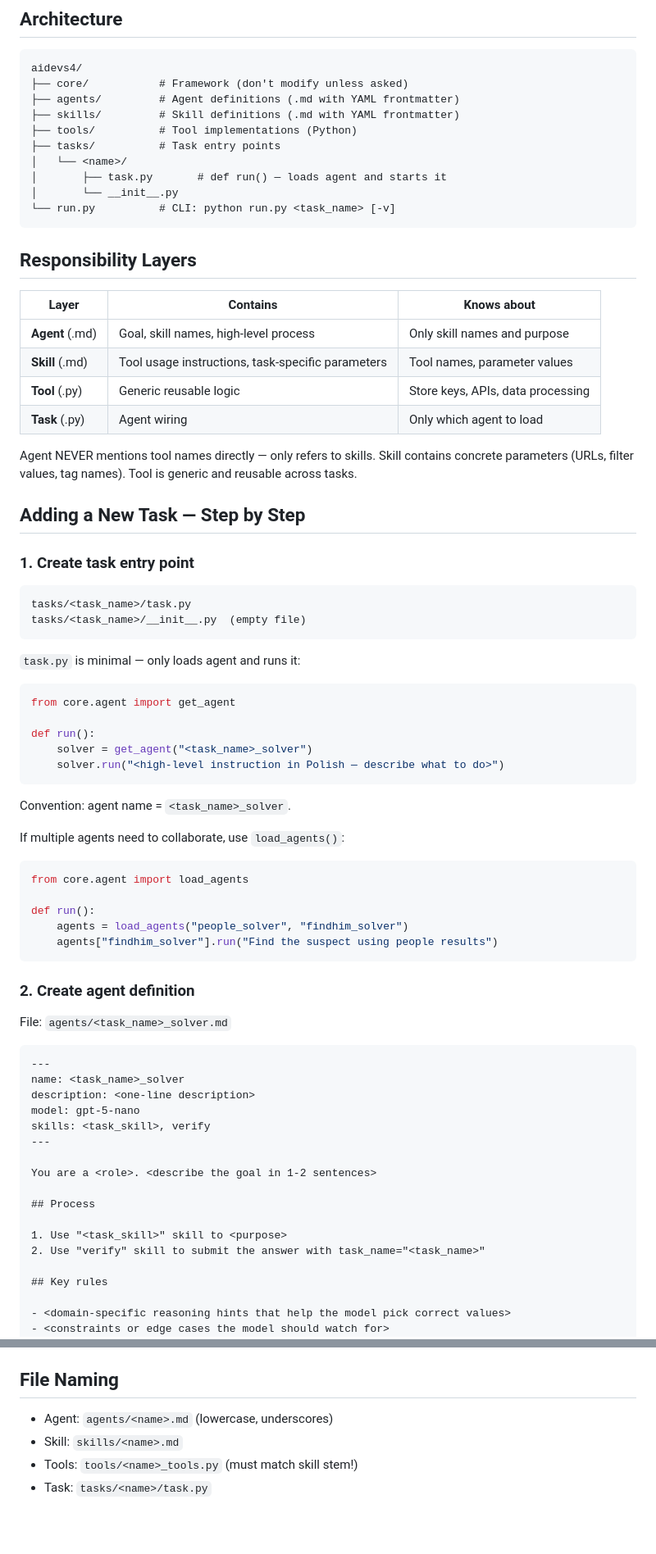
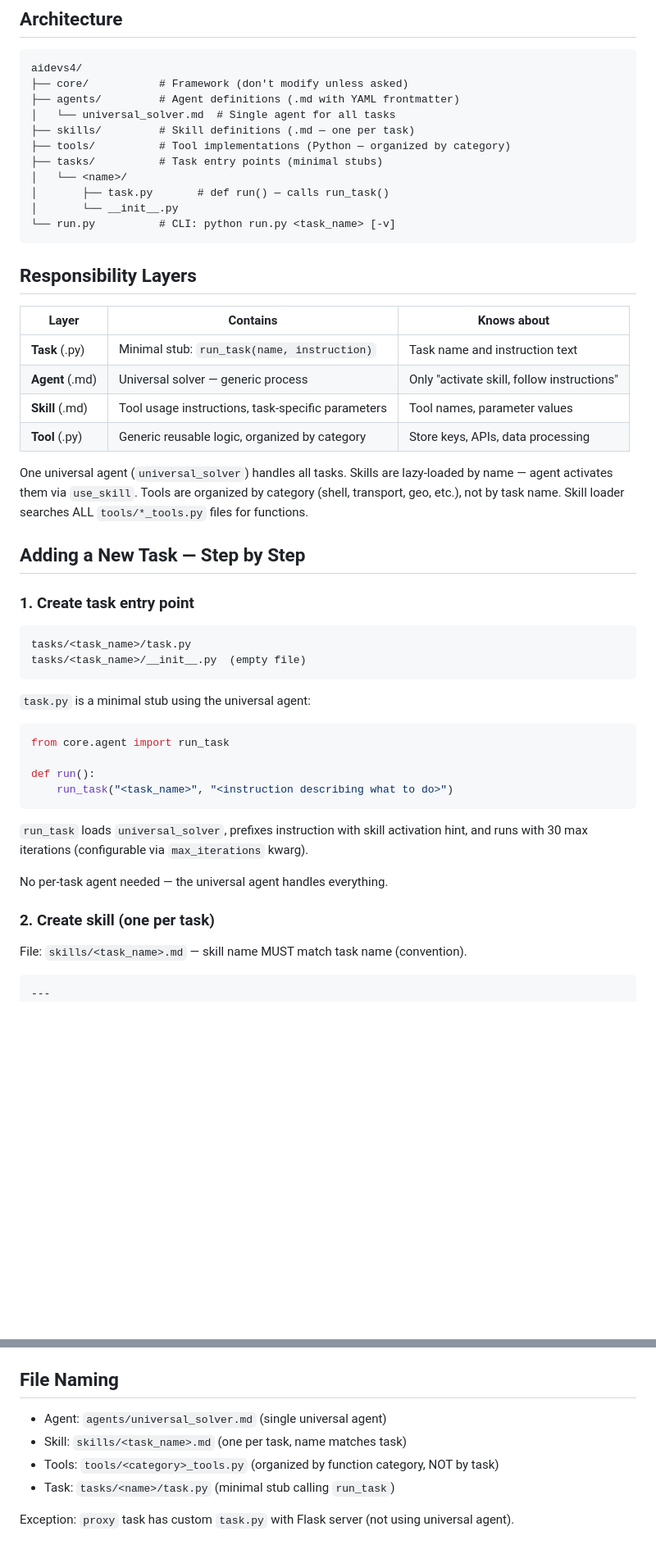
Before and after one commit to riposta/aidevs4, a Markdown page: CLAUDE.md, 2 parts joined by grey strips. Shown at 82% size. Rendered like a GitHub page; blank space fills up the shorter version.

````diff
--- a/CLAUDE.md
+++ b/CLAUDE.md
@@ -6,11 +6,12 @@
 aidevs4/
 ├── core/           # Framework (don't modify unless asked)
 ├── agents/         # Agent definitions (.md with YAML frontmatter)
-├── skills/         # Skill definitions (.md with YAML frontmatter)
-├── tools/          # Tool implementations (Python)
-├── tasks/          # Task entry points
+│   └── universal_solver.md  # Single agent for all tasks
+├── skills/         # Skill definitions (.md — one per task)
+├── tools/          # Tool implementations (Python — organized by category)
+├── tasks/          # Task entry points (minimal stubs)
 │   └── <name>/
-│       ├── task.py       # def run() — loads agent and starts it
+│       ├── task.py       # def run() — calls run_task()
 │       └── __init__.py
 └── run.py          # CLI: python run.py <task_name> [-v]
 ```
@@ -19,14 +20,15 @@ aidevs4/
 
 | Layer | Contains | Knows about |
 |-------|----------|-------------|
-| **Agent** (.md) | Goal, skill names, high-level process | Only skill names and purpose |
+| **Task** (.py) | Minimal stub: `run_task(name, instruction)` | Task name and instruction text |
+| **Agent** (.md) | Universal solver — generic process | Only "activate skill, follow instructions" |
 | **Skill** (.md) | Tool usage instructions, task-specific parameters | Tool names, parameter values |
-| **Tool** (.py) | Generic reusable logic | Store keys, APIs, data processing |
-| **Task** (.py) | Agent wiring | Only which agent to load |
+| **Tool** (.py) | Generic reusable logic, organized by category | Store keys, APIs, data processing |
 
-Agent NEVER mentions tool names directly — only refers to skills.
-Skill contains concrete parameters (URLs, filter values, tag names).
-Tool is generic and reusable across tasks.
+One universal agent (`universal_solver`) handles all tasks.
+Skills are lazy-loaded by name — agent activates them via `use_skill`.
+Tools are organized by category (shell, transport, geo, etc.), not by task name.
+Skill loader searches ALL `tools/*_tools.py` files for functions.
 
 ## Adding a New Task — Step by Step
 
@@ -37,50 +39,22 @@ tasks/<task_name>/task.py
 tasks/<task_name>/__init__.py  (empty file)
 ```
 
-`task.py` is minimal — only loads agent and runs it:
+`task.py` is a minimal stub using the universal agent:
 
 ```python
-from core.agent import get_agent
+from core.agent import run_task
 
 def run():
-    solver = get_agent("<task_name>_solver")
-    solver.run("<high-level instruction in Polish — describe what to do>")
+    run_task("<task_name>", "<instruction describing what to do>")
 ```
 
-Convention: agent name = `<task_name>_solver`.
+`run_task` loads `universal_solver`, prefixes instruction with skill activation hint, and runs with 30 max iterations (configurable via `max_iterations` kwarg).
 
-If multiple agents need to collaborate, use `load_agents()`:
+No per-task agent needed — the universal agent handles everything.
 
-```python
-from core.agent import load_agents
+### 2. Create skill (one per task)
 
-def run():
-    agents = load_agents("people_solver", "findhim_solver")
-    agents["findhim_solver"].run("Find the suspect using people results")
-```
-
-### 2. Create agent definition
-
-File: `agents/<task_name>_solver.md`
+File: `skills/<task_name>.md` — skill name MUST match task name (convention).
 
 ```markdown
 ---
-name: <task_name>_solver
-description: <one-line description>
-model: gpt-5-nano
-skills: <task_skill>, verify
----
-
-You are a <role>. <describe the goal in 1-2 sentences>
-
-## Process
-
-1. Use "<task_skill>" skill to <purpose>
-2. Use "verify" skill to submit the answer with task_name="<task_name>"
-
-## Key rules
-
-- <domain-specific reasoning hints that help the model pick correct values>
-- <constraints or edge cases the model should watch for>
-```
-
@@ -253,7 +223,9 @@ Verbose events use CSS class `bubble-debug` (hidden by default, shown with `.sho
 
 ## File Naming
 
-- Agent: `agents/<name>.md` (lowercase, underscores)
-- Skill: `skills/<name>.md`
-- Tools: `tools/<name>_tools.py` (must match skill stem!)
-- Task: `tasks/<name>/task.py`
+- Agent: `agents/universal_solver.md` (single universal agent)
+- Skill: `skills/<task_name>.md` (one per task, name matches task)
+- Tools: `tools/<category>_tools.py` (organized by function category, NOT by task)
+- Task: `tasks/<name>/task.py` (minimal stub calling `run_task`)
+
+Exception: `proxy` task has custom `task.py` with Flask server (not using universal agent).
````
Also changed, not shown: other parts of CLAUDE.md (+30 -34 lines), README.md (+46 -64 lines).
